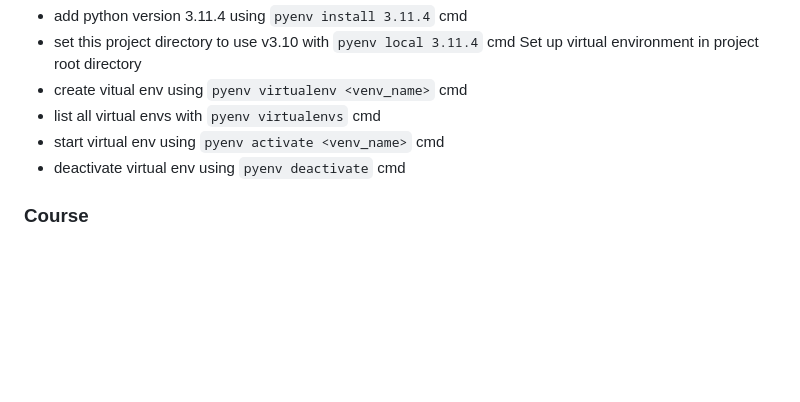
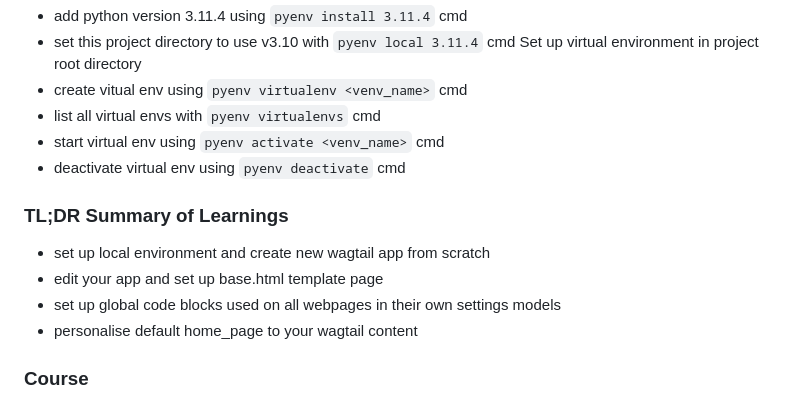
Before and after one commit to RobertWilliamsCymro/learn-wagtail-static-website, a Markdown page: README.md, the part around one of its changes. Rendered like a GitHub page; blank space fills up the shorter version.

```diff
--- a/README.md
+++ b/README.md
@@ -35,6 +35,13 @@ Set up virtual environment in project root directory
 - start virtual env using `pyenv activate <venv_name>` cmd
 - deactivate virtual env using `pyenv deactivate` cmd
 
+### TL;DR Summary of Learnings
+- set up local environment and create new wagtail app from scratch
+- edit your app and set up base.html template page
+- set up global code blocks used on all webpages in their own settings models
+- personalise default home_page to your wagtail content
+
+
 ### Course
 
 - [Lesson 1 install wagtail with virtual environment](#1-install-wagtail-and-create-app_name)
```
Also changed, not shown: other parts of README.md (+36 -6 lines).
